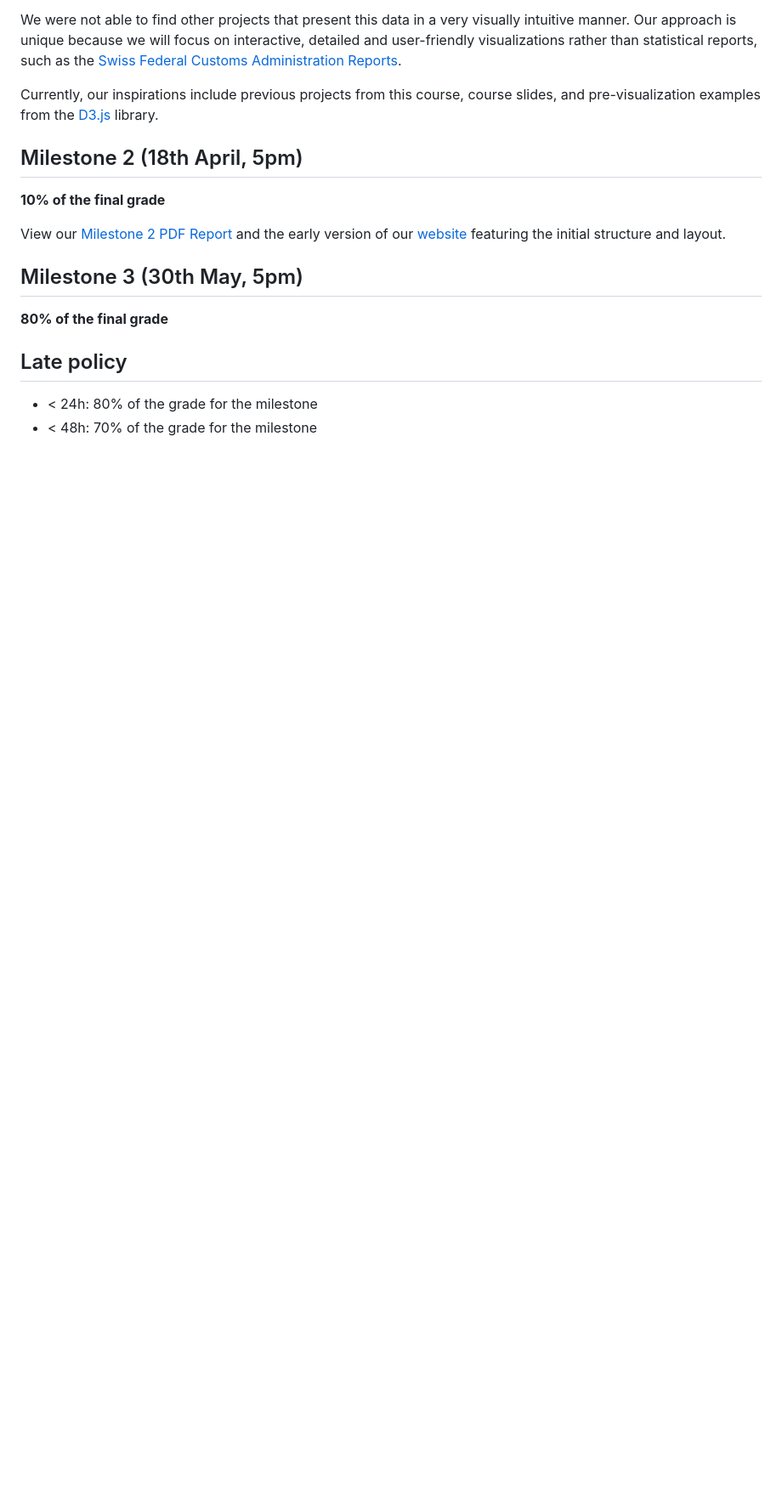
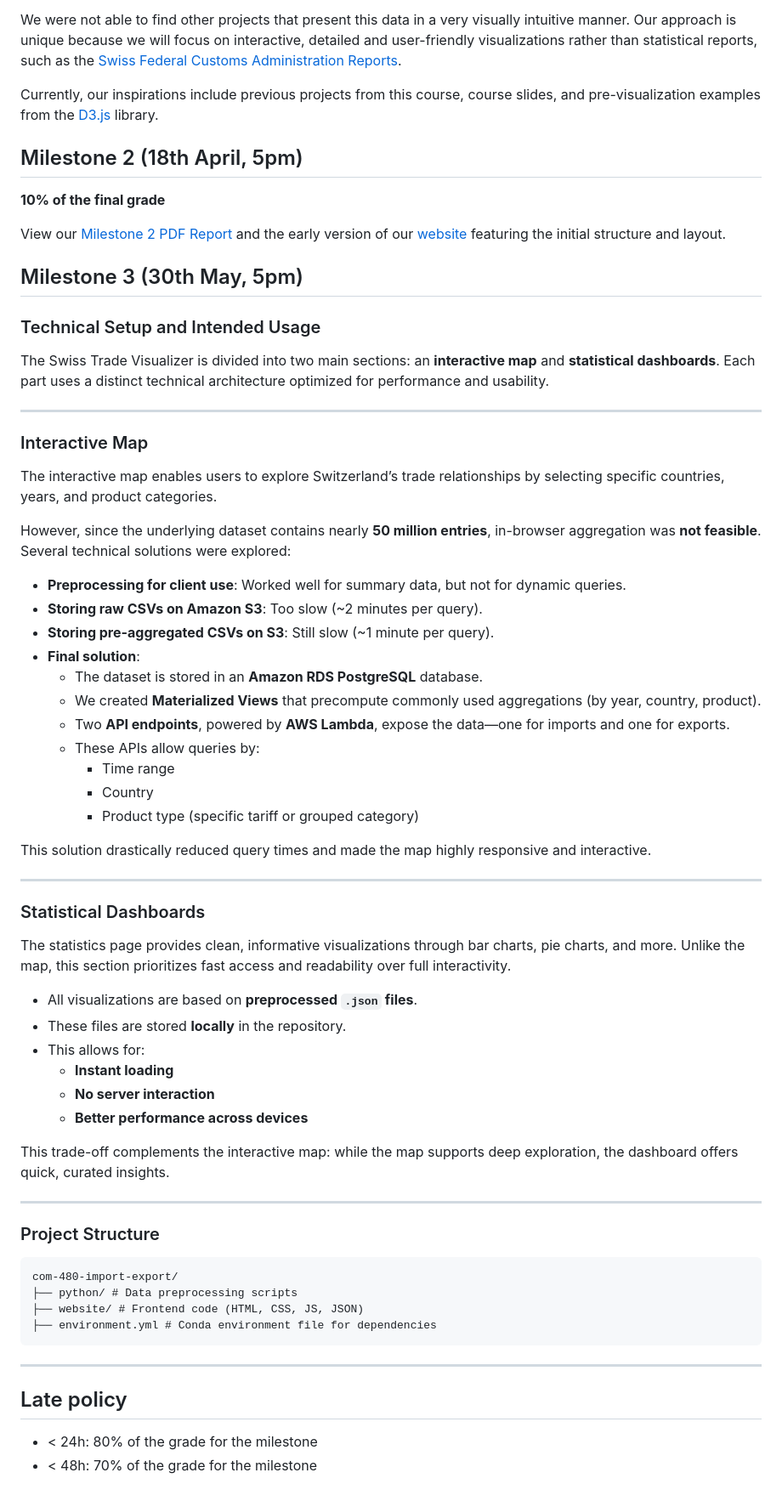
Before and after one commit to com-480-data-visualization/com-480-import-export, a Markdown page: README.md, the part around the change. Shown: that part at 85% size. Drawn GitHub-style; blank space fills up the shorter version.

````diff
--- a/README.md
+++ b/README.md
@@ -73,8 +73,58 @@ View our [Milestone 2 PDF Report](milestone2/com_480_ms2.pdf) and the early vers
 
 ## Milestone 3 (30th May, 5pm)
 
-**80% of the final grade**
+### Technical Setup and Intended Usage
 
+The Swiss Trade Visualizer is divided into two main sections: an **interactive map** and **statistical dashboards**. Each part uses a distinct technical architecture optimized for performance and usability.
+
+---
+
+### Interactive Map
+
+The interactive map enables users to explore Switzerland’s trade relationships by selecting specific countries, years, and product categories.
+
+However, since the underlying dataset contains nearly **50 million entries**, in-browser aggregation was **not feasible**. Several technical solutions were explored:
+
+- **Preprocessing for client use**: Worked well for summary data, but not for dynamic queries.
+- **Storing raw CSVs on Amazon S3**: Too slow (~2 minutes per query).
+- **Storing pre-aggregated CSVs on S3**: Still slow (~1 minute per query).
+- **Final solution**:
+  - The dataset is stored in an **Amazon RDS PostgreSQL** database.
+  - We created **Materialized Views** that precompute commonly used aggregations (by year, country, product).
+  - Two **API endpoints**, powered by **AWS Lambda**, expose the data—one for imports and one for exports.
+  - These APIs allow queries by:
+    - Time range
+    - Country
+    - Product type (specific tariff or grouped category)
+
+This solution drastically reduced query times and made the map highly responsive and interactive.
+
+---
+
+### Statistical Dashboards
+
+The statistics page provides clean, informative visualizations through bar charts, pie charts, and more. Unlike the map, this section prioritizes fast access and readability over full interactivity.
+
+- All visualizations are based on **preprocessed `.json` files**.
+- These files are stored **locally** in the repository.
+- This allows for:
+  - **Instant loading**
+  - **No server interaction**
+  - **Better performance across devices**
+
+This trade-off complements the interactive map: while the map supports deep exploration, the dashboard offers quick, curated insights.
+
+---
+
+### Project Structure
+
+```
+com-480-import-export/
+├── python/ # Data preprocessing scripts
+├── website/ # Frontend code (HTML, CSS, JS, JSON)
+├── environment.yml # Conda environment file for dependencies
+```
+---
 
 ## Late policy
 
````
